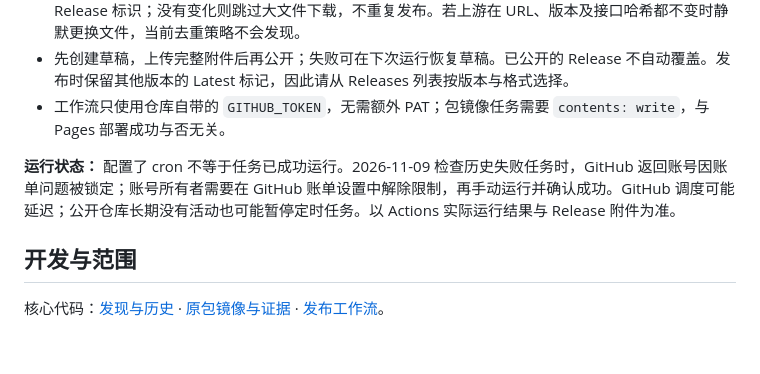
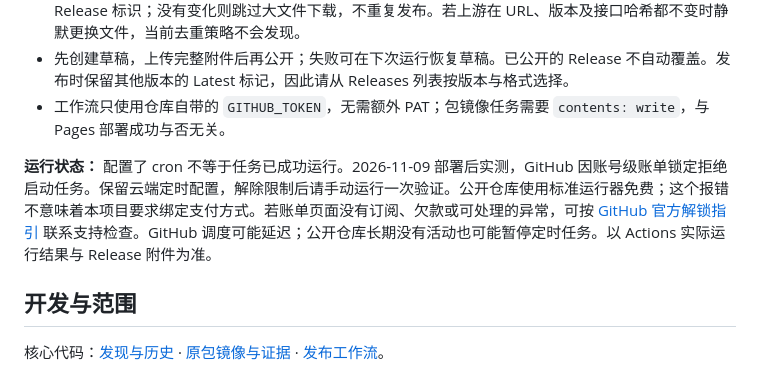
Before and after one commit to jiashuaibei/workbuddy-linux, a Markdown page: README.md, the part around the change. GitHub-like rendering; blank space fills up the shorter version.

Commit message:
Clarify free public runner usage and account billing lock

```diff
--- a/README.md
+++ b/README.md
@@ -82,7 +82,7 @@ PY
 - 先创建草稿，上传完整附件后再公开；失败可在下次运行恢复草稿。已公开的 Release 不自动覆盖。发布时保留其他版本的 Latest 标记，因此请从 Releases 列表按版本与格式选择。
 - 工作流只使用仓库自带的 `GITHUB_TOKEN`，无需额外 PAT；包镜像任务需要 `contents: write`，与 Pages 部署成功与否无关。
 
-**运行状态：** 配置了 cron 不等于任务已成功运行。2026-11-09 检查历史失败任务时，GitHub 返回账号因账单问题被锁定；账号所有者需要在 GitHub 账单设置中解除限制，再手动运行并确认成功。GitHub 调度可能延迟；公开仓库长期没有活动也可能暂停定时任务。以 Actions 实际运行结果与 Release 附件为准。
+**运行状态：** 配置了 cron 不等于任务已成功运行。2026-11-09 部署后实测，GitHub 因账号级账单锁定拒绝启动任务。保留云端定时配置，解除限制后请手动运行一次验证。公开仓库使用标准运行器免费；这个报错不意味着本项目要求绑定支付方式。若账单页面没有订阅、欠款或可处理的异常，可按 [GitHub 官方解锁指引](https://docs.github.com/en/billing/how-tos/troubleshooting/locked-account) 联系支持检查。GitHub 调度可能延迟；公开仓库长期没有活动也可能暂停定时任务。以 Actions 实际运行结果与 Release 附件为准。
 
 ## 开发与范围
 
```
